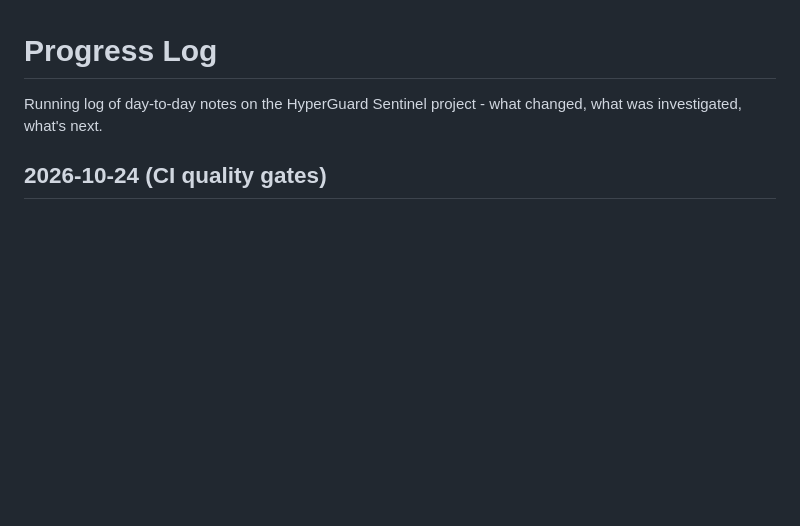
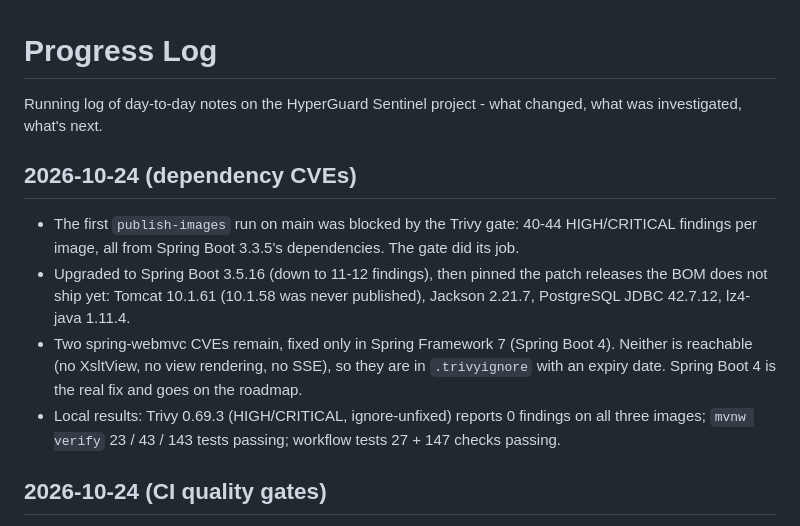
Before and after one commit to monssefbaakka/HyperGuard, a Markdown page: docs/devlog/PROGRESS.md, the part around the change. GitHub-like rendering; blank space fills up the shorter version.

Commit message:
docs: log Spring Boot upgrade and Trivy exceptions

```diff
--- a/docs/devlog/PROGRESS.md
+++ b/docs/devlog/PROGRESS.md
@@ -1,6 +1,19 @@
 # Progress Log
 
 Running log of day-to-day notes on the HyperGuard Sentinel project - what changed, what was investigated, what's next.
+
+## 2026-10-24 (dependency CVEs)
+
+- The first `publish-images` run on main was blocked by the Trivy gate: 40-44 HIGH/CRITICAL
+  findings per image, all from Spring Boot 3.3.5's dependencies. The gate did its job.
+- Upgraded to Spring Boot 3.5.16 (down to 11-12 findings), then pinned the patch releases the
+  BOM does not ship yet: Tomcat 10.1.61 (10.1.58 was never published), Jackson 2.21.7,
+  PostgreSQL JDBC 42.7.12, lz4-java 1.11.4.
+- Two spring-webmvc CVEs remain, fixed only in Spring Framework 7 (Spring Boot 4). Neither is
+  reachable (no XsltView, no view rendering, no SSE), so they are in `.trivyignore` with an
+  expiry date. Spring Boot 4 is the real fix and goes on the roadmap.
+- Local results: Trivy 0.69.3 (HIGH/CRITICAL, ignore-unfixed) reports 0 findings on all three
+  images; `mvnw verify` 23 / 43 / 143 tests passing; workflow tests 27 + 147 checks passing.
 
 ## 2026-10-24 (CI quality gates)
 
```
Also changed, not shown: CHANGELOG.md (+5 -0 lines).
